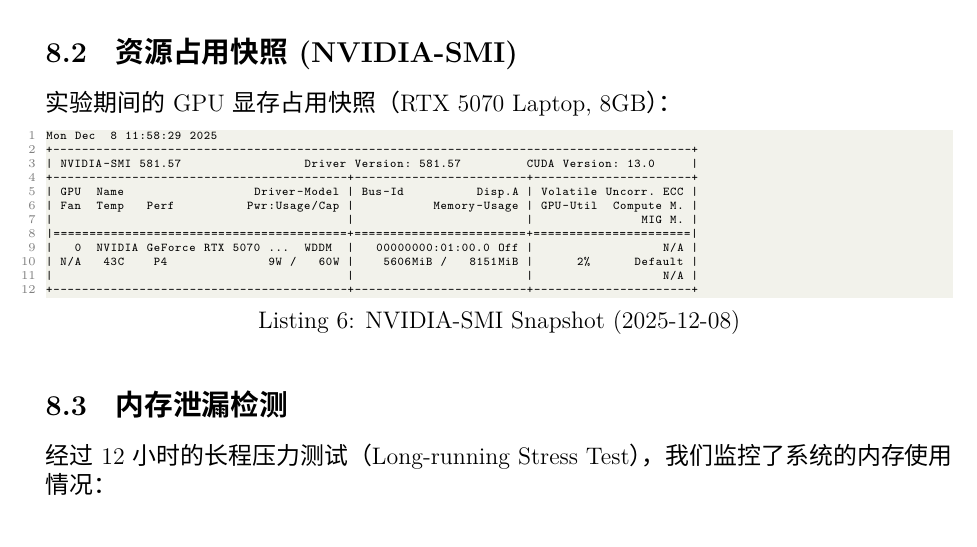
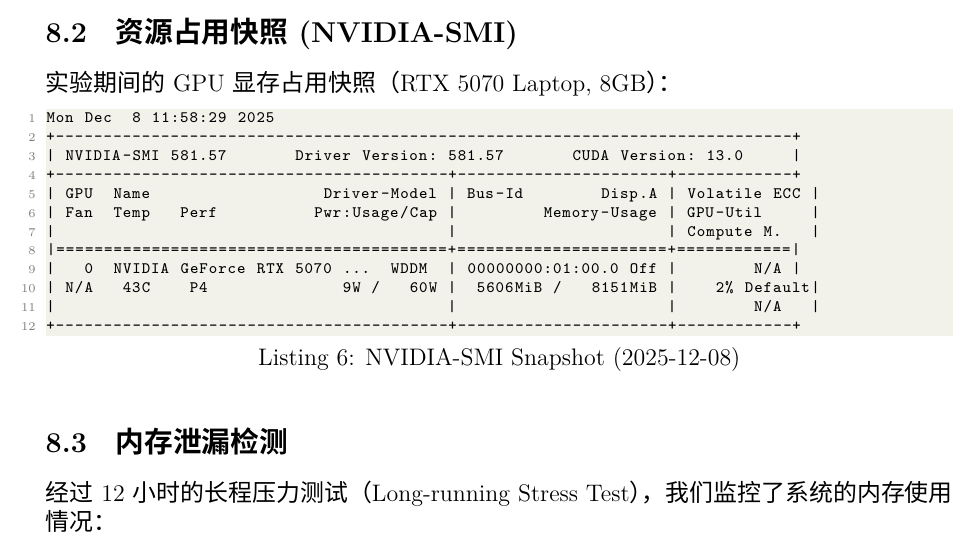
Before and after one commit to hakituo/Xy-mvp-core, a LaTeX document (System_Architecture_and_Performance_Report.tex): part of page 12 of 14, cut so that both start at the same text. Compiled offline with XeLaTeX; a missing font is replaced by an installed copy or a similar font.

Commit message:
Optimize NVIDIA-SMI snapshot formatting

```diff
--- a/System_Architecture_and_Performance_Report.tex
+++ b/System_Architecture_and_Performance_Report.tex
@@ -563,19 +563,19 @@
 
 \subsection{资源占用快照 (NVIDIA-SMI)}
 实验期间的 GPU 显存占用快照（RTX 5070 Laptop, 8GB）：
-\begin{lstlisting}[caption=NVIDIA-SMI Snapshot (2025-12-08), basicstyle=\tiny\ttfamily]
+\begin{lstlisting}[caption=NVIDIA-SMI Snapshot (2025-12-08), basicstyle=\scriptsize\ttfamily, breaklines=false]
 Mon Dec  8 11:58:29 2025
-+-----------------------------------------------------------------------------------------+
-| NVIDIA-SMI 581.57                 Driver Version: 581.57         CUDA Version: 13.0     |
-+-----------------------------------------+------------------------+----------------------+
-| GPU  Name                  Driver-Model | Bus-Id          Disp.A | Volatile Uncorr. ECC |
-| Fan  Temp   Perf          Pwr:Usage/Cap |           Memory-Usage | GPU-Util  Compute M. |
-|                                         |                        |               MIG M. |
-|=========================================+========================+======================|
-|   0  NVIDIA GeForce RTX 5070 ...  WDDM  |   00000000:01:00.0 Off |                  N/A |
-| N/A   43C    P4              9W /   60W |    5606MiB /   8151MiB |      2%      Default |
-|                                         |                        |                  N/A |
-+-----------------------------------------+------------------------+----------------------+
++-----------------------------------------------------------------------------+
+| NVIDIA-SMI 581.57       Driver Version: 581.57       CUDA Version: 13.0     |
++-----------------------------------------+----------------------+------------+
+| GPU  Name                  Driver-Model | Bus-Id        Disp.A | Volatile ECC |
+| Fan  Temp   Perf          Pwr:Usage/Cap |         Memory-Usage | GPU-Util     |
+|                                         |                      | Compute M.   |
+|=========================================+======================+============|
+|   0  NVIDIA GeForce RTX 5070 ...  WDDM  | 00000000:01:00.0 Off |        N/A |
+| N/A   43C    P4              9W /   60W |  5606MiB /   8151MiB |    2% Default|
+|                                         |                      |        N/A   |
++-----------------------------------------+----------------------+------------+
 \end{lstlisting}
 
 \subsection{内存泄漏检测}
```
